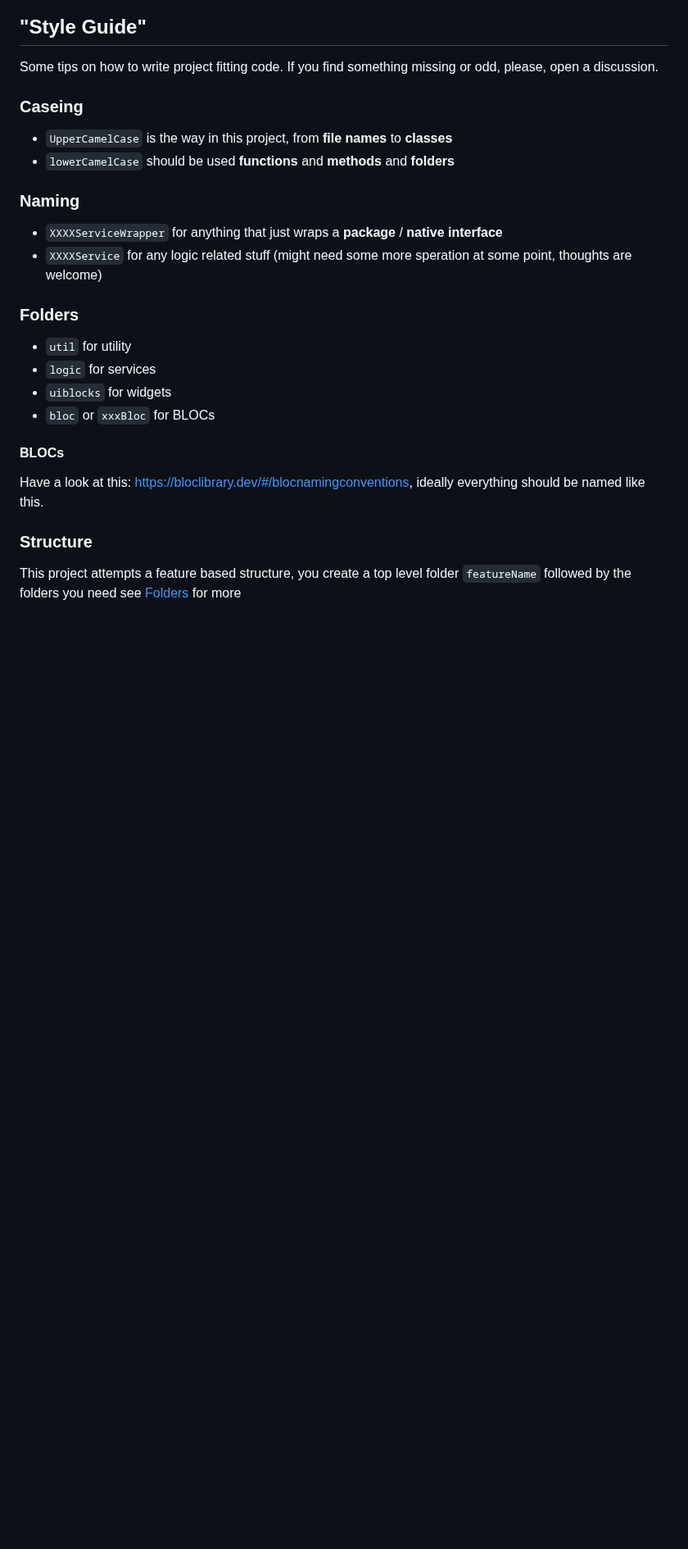
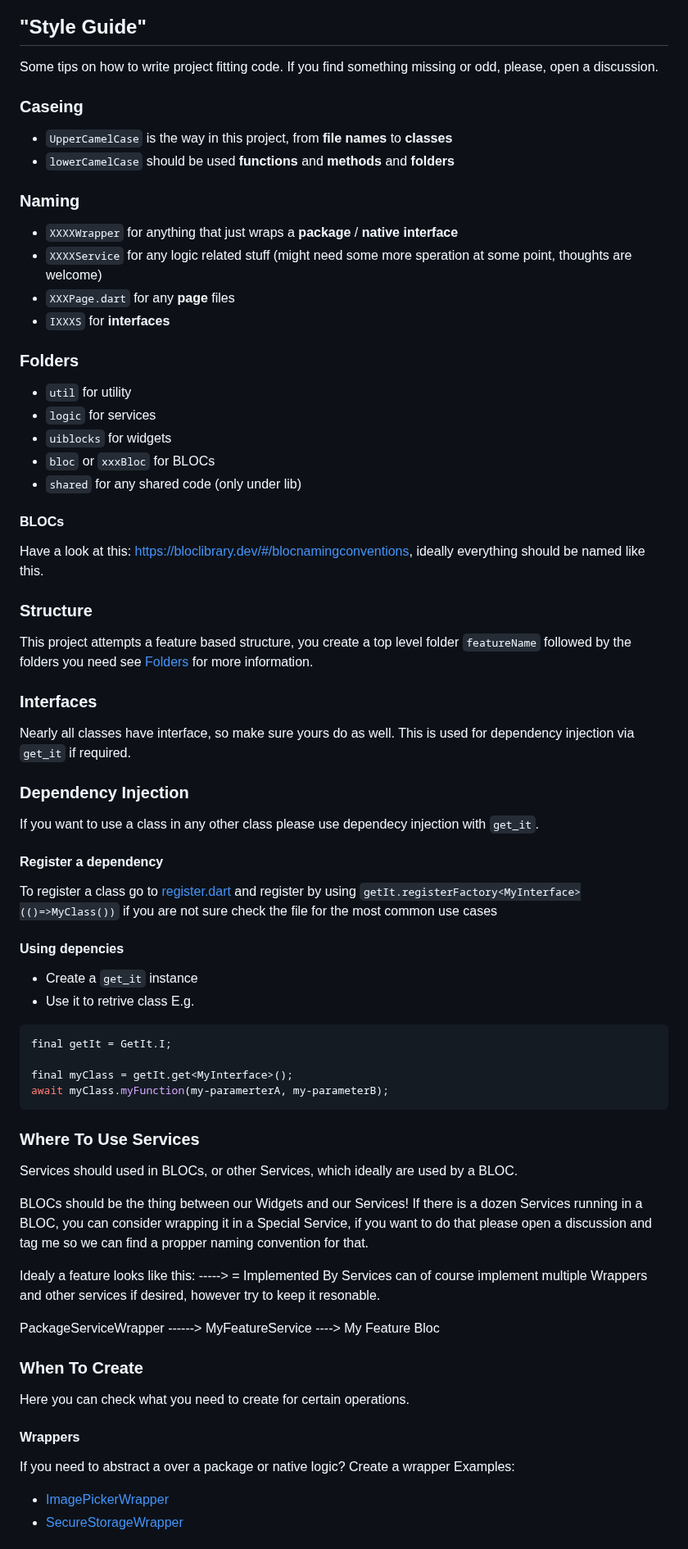
Before and after one commit to Flajt/decentproof-app, a Markdown page: CONTRIBUTING.md, the part around one of its changes. Shown at 82% size. Rendered like a GitHub page; blank space fills up the shorter version.

Commit message:
Chore: Update CONTRIBUTING.md

````diff
--- a/CONTRIBUTING.md
+++ b/CONTRIBUTING.md
@@ -178,18 +179,66 @@ Some tips on how to write project fitting code. If you find something missing or
 - `lowerCamelCase` should be used **functions** and **methods** and **folders**
 
 ### Naming
-- `XXXXServiceWrapper` for anything that just wraps a **package** / **native interface**
+- `XXXXWrapper` for anything that just wraps a **package** / **native interface**
 - `XXXXService` for any logic related stuff (might need some more speration at some point, thoughts are welcome)
+- `XXXPage.dart` for any **page** files
+- `IXXXS` for **interfaces**
 
 ### Folders
 - `util` for utility
 - `logic` for services
 - `uiblocks` for widgets
 - `bloc` or `xxxBloc` for BLOCs
+- `shared` for any shared code (only under lib)
 
 
 #### BLOCs
 Have a look at this: [https://bloclibrary.dev/#/blocnamingconventions](https://bloclibrary.dev/#/blocnamingconventions), ideally everything should be named like this.
 
 ### Structure
-This project attempts a feature based structure, you create a top level folder `featureName` followed by the folders you need see [Folders](#folders) for more
+This project attempts a feature based structure, you create a top level folder `featureName` followed by the folders you need see [Folders](#folders) for more information.
+
+### Interfaces
+Nearly all classes have interface, so make sure yours do as well. This is used for dependency injection via `get_it` if required.
+
+### Dependency Injection
+If you want to use a class in any other class please use dependecy injection with `get_it`.
+
+#### Register a dependency
+To register a class go to [register.dart](/lib/shared/util/register.dart) and register by using `getIt.registerFactory<MyInterface>(()=>MyClass())` if you are not sure check the file for the most common use cases
+
+#### Using depencies
+- Create a `get_it` instance
+- Use it to retrive class
+E.g.
+
+```dart
+final getIt = GetIt.I;
+
+final myClass = getIt.get<MyInterface>();
+await myClass.myFunction(my-paramerterA, my-parameterB);
+```
+
+### Where To Use Services
+
+Services should used in BLOCs, or other Services, which ideally are used by a BLOC.
+
+BLOCs should be the thing between our Widgets and our Services!
+If there is a dozen Services running in a BLOC, you can consider wrapping it in a Special Service, if you want to do that please open a discussion and tag me so we can find a propper naming convention for that.
+
+Idealy a feature looks like this:
+-----> = Implemented By
+Services can of course implement multiple Wrappers and other services if desired, however try to keep it resonable.
+
+PackageServiceWrapper ------> MyFeatureService ----> My Feature Bloc
+
+
+### When To Create
+Here you can check what you need to create for certain operations.
+
+#### Wrappers
+If you need to abstract a over a package or native logic? Create a wrapper
+Examples:
+- [ImagePickerWrapper](/lib/features/hashing/logic/ImagePickerWrapper.dart)
+- [SecureStorageWrapper](/lib/shared/Integrety/SecureStorageWrapper.dart)
+
````
Also changed, not shown: other parts of CONTRIBUTING.md (+12 -0 lines).
